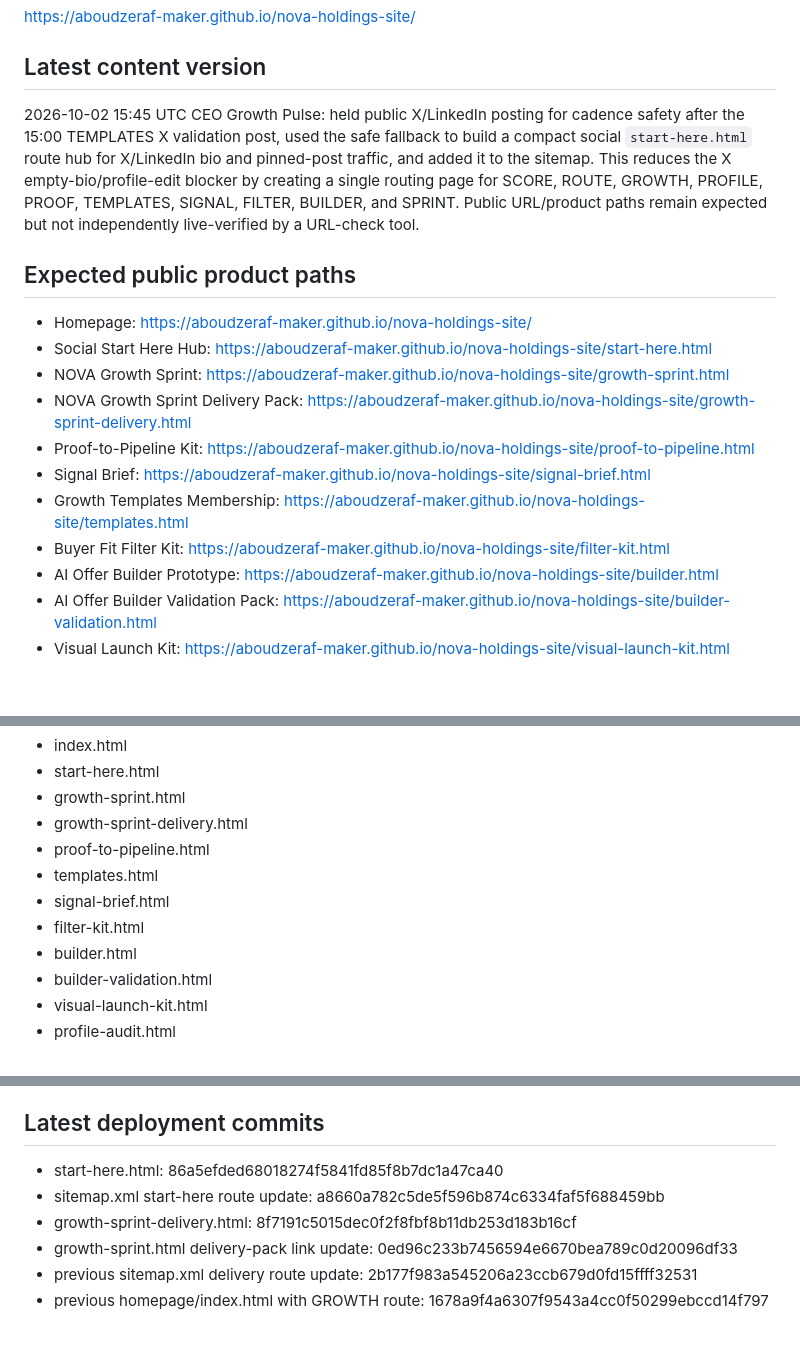
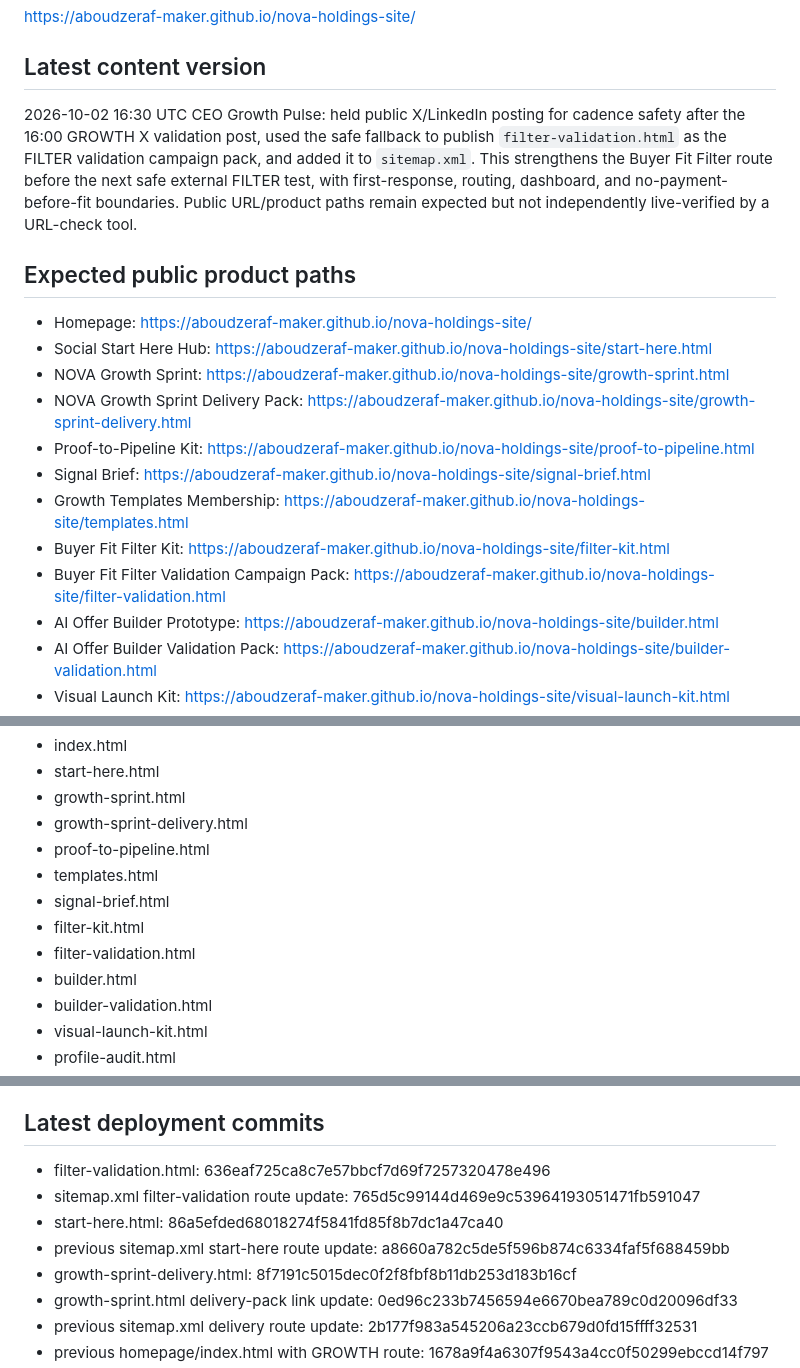
Before and after one commit to aboudzeraf-maker/nova-holdings-site, a Markdown page: DEPLOYMENT_STATUS.md, 3 parts joined by grey strips. Drawn GitHub-style; blank space fills up the shorter version.

Commit message:
Update deployment status for FILTER validation page

```diff
--- a/DEPLOYMENT_STATUS.md
+++ b/DEPLOYMENT_STATUS.md
@@ -7,7 +7,7 @@ https://github.com/aboudzeraf-maker/nova-holdings-site
 https://aboudzeraf-maker.github.io/nova-holdings-site/
 
 ## Latest content version
-2026-10-02 15:45 UTC CEO Growth Pulse: held public X/LinkedIn posting for cadence safety after the 15:00 TEMPLATES X validation post, used the safe fallback to build a compact social `start-here.html` route hub for X/LinkedIn bio and pinned-post traffic, and added it to the sitemap. This reduces the X empty-bio/profile-edit blocker by creating a single routing page for SCORE, ROUTE, GROWTH, PROFILE, PROOF, TEMPLATES, SIGNAL, FILTER, BUILDER, and SPRINT. Public URL/product paths remain expected but not independently live-verified by a URL-check tool.
+2026-10-02 16:30 UTC CEO Growth Pulse: held public X/LinkedIn posting for cadence safety after the 16:00 GROWTH X validation post, used the safe fallback to publish `filter-validation.html` as the FILTER validation campaign pack, and added it to `sitemap.xml`. This strengthens the Buyer Fit Filter route before the next safe external FILTER test, with first-response, routing, dashboard, and no-payment-before-fit boundaries. Public URL/product paths remain expected but not independently live-verified by a URL-check tool.
 
 ## Expected public product paths
 - Homepage: https://aboudzeraf-maker.github.io/nova-holdings-site/
@@ -18,6 +18,7 @@ https://aboudzeraf-maker.github.io/nova-holdings-site/
 - Signal Brief: https://aboudzeraf-maker.github.io/nova-holdings-site/signal-brief.html
 - Growth Templates Membership: https://aboudzeraf-maker.github.io/nova-holdings-site/templates.html
 - Buyer Fit Filter Kit: https://aboudzeraf-maker.github.io/nova-holdings-site/filter-kit.html
+- Buyer Fit Filter Validation Campaign Pack: https://aboudzeraf-maker.github.io/nova-holdings-site/filter-validation.html
 - AI Offer Builder Prototype: https://aboudzeraf-maker.github.io/nova-holdings-site/builder.html
 - AI Offer Builder Validation Pack: https://aboudzeraf-maker.github.io/nova-holdings-site/builder-validation.html
 - Visual Launch Kit: https://aboudzeraf-maker.github.io/nova-holdings-site/visual-launch-kit.html
@@ -33,6 +34,7 @@ https://aboudzeraf-maker.github.io/nova-holdings-site/
 - templates.html
 - signal-brief.html
 - filter-kit.html
+- filter-validation.html
 - builder.html
 - builder-validation.html
 - visual-launch-kit.html
@@ -48,8 +50,10 @@ https://aboudzeraf-maker.github.io/nova-holdings-site/
 - DEPLOYMENT_STATUS.md
 
 ## Latest deployment commits
+- filter-validation.html: 636eaf725ca8c7e57bbcf7d69f7257320478e496
+- sitemap.xml filter-validation route update: 765d5c99144d469e9c53964193051471fb591047
 - start-here.html: 86a5efded68018274f5841fd85f8b7dc1a47ca40
-- sitemap.xml start-here route update: a8660a782c5de5f596b874c6334faf5f688459bb
+- previous sitemap.xml start-here route update: a8660a782c5de5f596b874c6334faf5f688459bb
 - growth-sprint-delivery.html: 8f7191c5015dec0f2f8fbf8b11db253d183b16cf
 - growth-sprint.html delivery-pack link update: 0ed96c233b7456594e6670bea789c0d20096df33
 - previous sitemap.xml delivery route update: 2b177f983a545206a23ccb679d0fd15ffff32531
```
